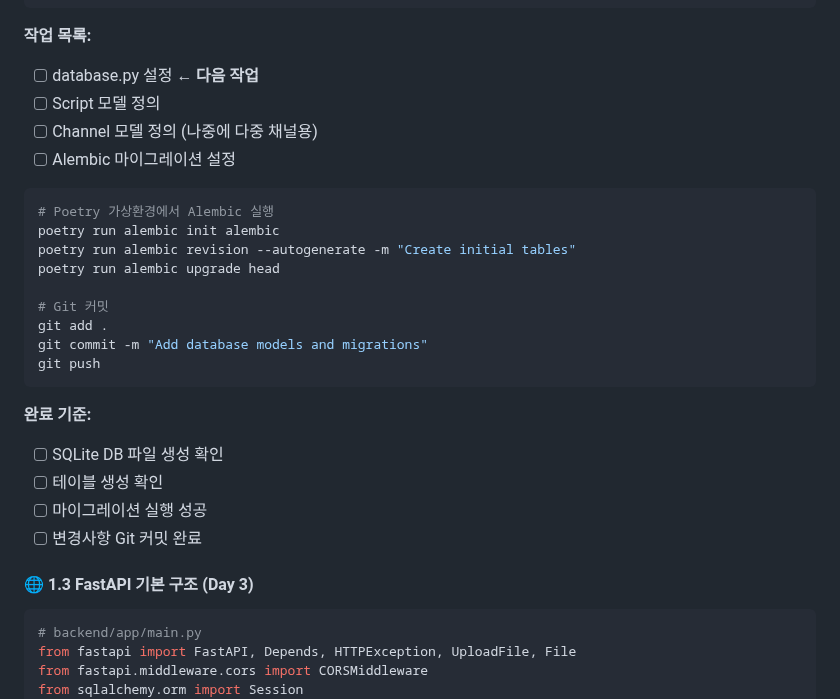
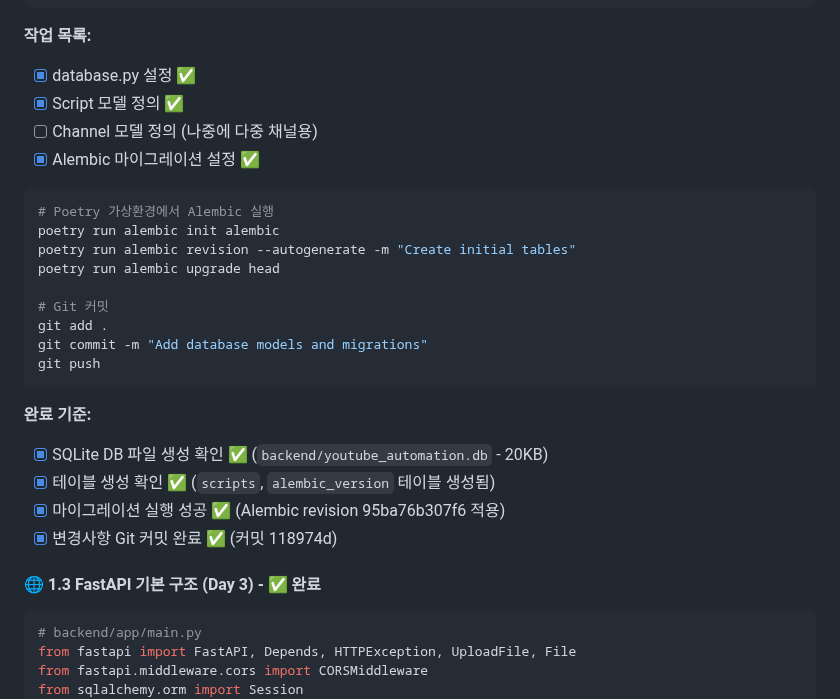
Before and after one commit to Ragtimelab/youtube-upload-automation, a Markdown page: TASK.md, the part around one of its changes. Rendered like a GitHub page.

````diff
--- a/TASK.md
+++ b/TASK.md
@@ -153,10 +153,10 @@ class Script(Base):
 ```
 
 **작업 목록:**
-- [ ] database.py 설정 **← 다음 작업**
-- [ ] Script 모델 정의
+- [x] database.py 설정 ✅
+- [x] Script 모델 정의 ✅
 - [ ] Channel 모델 정의 (나중에 다중 채널용)
-- [ ] Alembic 마이그레이션 설정
+- [x] Alembic 마이그레이션 설정 ✅
 ```bash
 # Poetry 가상환경에서 Alembic 실행
 poetry run alembic init alembic
@@ -170,12 +170,12 @@ git push
 ```
 
 **완료 기준:**
-- [ ] SQLite DB 파일 생성 확인
-- [ ] 테이블 생성 확인
-- [ ] 마이그레이션 실행 성공
-- [ ] 변경사항 Git 커밋 완료
+- [x] SQLite DB 파일 생성 확인 ✅ (`backend/youtube_automation.db` - 20KB)
+- [x] 테이블 생성 확인 ✅ (`scripts`, `alembic_version` 테이블 생성됨)
+- [x] 마이그레이션 실행 성공 ✅ (Alembic revision 95ba76b307f6 적용)
+- [x] 변경사항 Git 커밋 완료 ✅ (커밋 118974d)
 
-#### 🌐 1.3 FastAPI 기본 구조 (Day 3)
+#### 🌐 1.3 FastAPI 기본 구조 (Day 3) - **✅ 완료**
 ```python
 # backend/app/main.py
 from fastapi import FastAPI, Depends, HTTPException, UploadFile, File
````
Also changed, not shown: other parts of TASK.md (+57 -9 lines).
